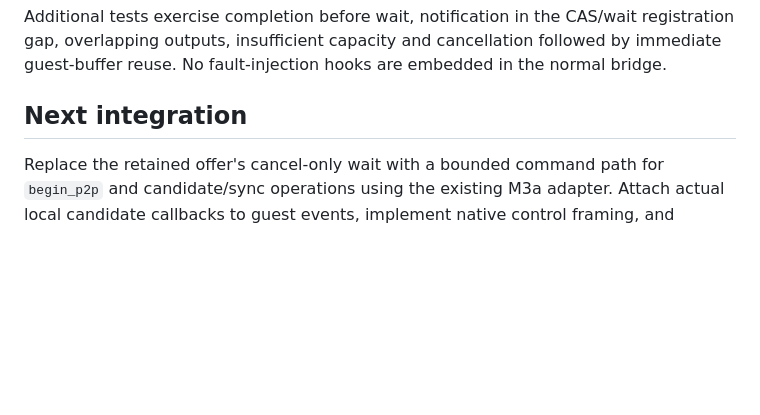
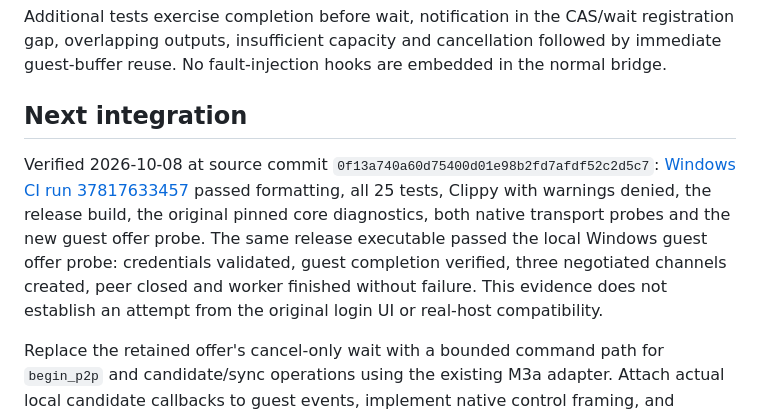
Before and after one commit to vampywiz17/ParsecWebTurn, a Markdown page: docs/NATIVE_M3B.md, the part around the change. GitHub-like rendering; blank space fills up the shorter version.

Commit message:
docs: record verified asynchronous native WASM offer bridge

```diff
--- a/docs/NATIVE_M3B.md
+++ b/docs/NATIVE_M3B.md
@@ -72,6 +72,16 @@ in the normal bridge.
 
 ## Next integration
 
+Verified 2026-10-08 at source commit
+`0f13a740a60d75400d01e98b2fd7afdf52c2d5c7`:
+[Windows CI run 37817633457](https://github.com/vampywiz17/ParsecWebTurn/actions/runs/37817633457)
+passed formatting, all 25 tests, Clippy with warnings denied, the release build,
+the original pinned core diagnostics, both native transport probes and the new
+guest offer probe. The same release executable passed the local Windows guest
+offer probe: credentials validated, guest completion verified, three negotiated
+channels created, peer closed and worker finished without failure. This evidence
+does not establish an attempt from the original login UI or real-host compatibility.
+
 Replace the retained offer's cancel-only wait with a bounded command path for
 `begin_p2p` and candidate/sync operations using the existing M3a adapter. Attach
 actual local candidate callbacks to guest events, implement native control
```
